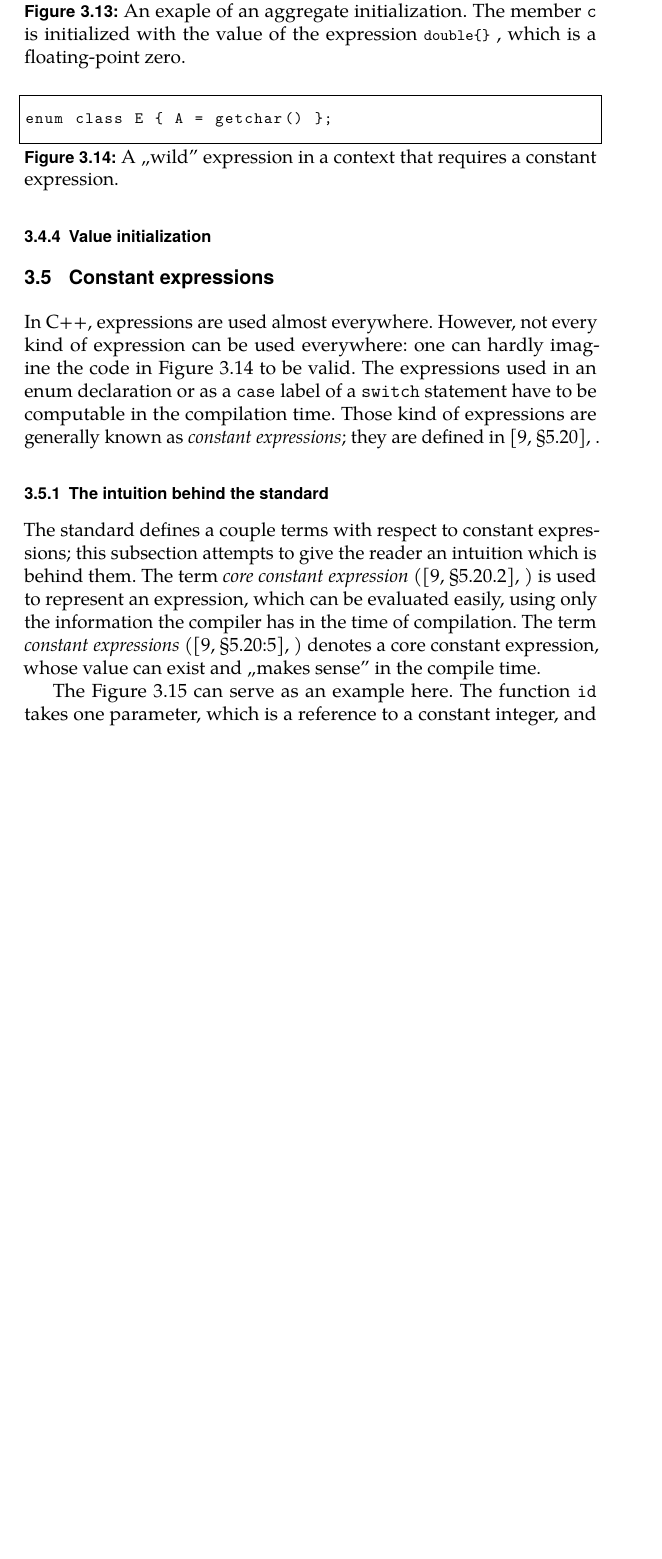
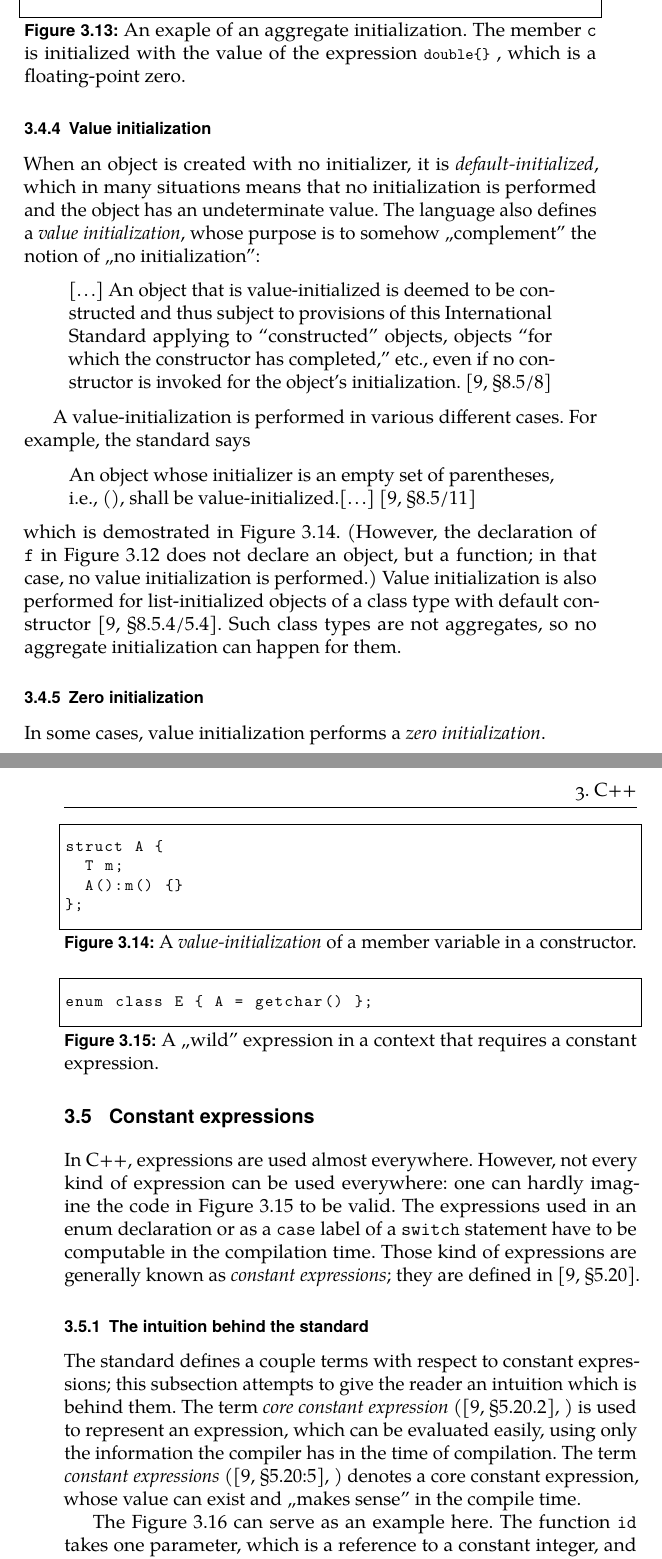
Before and after one commit to h0nzZik/master-thesis, a LaTeX thesis (thesis.tex): part of page 44 of 66 before the commit and two parts of pages 44 and 45 of 66 after it, the two joined at a grey line, cut so that both start at the same text, the shorter picture padded with empty space. Compiled offline with pdfLaTeX; a LaTeX package or settings file that is missing is left out.

Commit message:
Value inicializace

```diff
--- a/thesis.tex
+++ b/thesis.tex
@@ -831,7 +831,7 @@ struct S {
 };
 S s = {'a', {2, 3}};
 \end{lstlisting}
-\caption[An exaple of an aggregate initialization.]{An exaple of an aggregate initialization. The member \texttt{c} is initialized with the value of the expression \lstinline|double\{\}| , which is a floating-point zero.}
+\caption[Aggregate initialization.]{An exaple of an aggregate initialization. The member \texttt{c} is initialized with the value of the expression \lstinline|double\{\}| , which is a floating-point zero.}
 \label{fig:aggrInit}
 \end{figure}
 %TODO short captions for the 'List of Figures'
@@ -841,8 +841,33 @@ The \textit{aggregate initialization} happens, when an aggregate is initialized
 
 \subsection{Value initialization}
 
+When an object is created with no initializer, it is \textit{default-initialized}, which in many situations means that no initialization is performed and the object has an undeterminate value. The language also defines a \textit{value initialization}, whose purpose is to somehow ,,complement'' the notion of ,,no initialization'':
+\begin{displayquote}
+\textelp{} An object that is value-initialized is deemed to be constructed and thus subject to provisions of this International Standard applying to “constructed” objects, objects “for which the constructor has completed,” etc., even if no constructor is invoked for the object’s initialization. \stdN{n4296}{\S 8.5/8}
+\end{displayquote}
+
+A value-initialization is performed in various different cases. For example, the standard says
+\begin{displayquote}
+An object whose initializer is an empty set of parentheses, i.e., (), shall be value-initialized.\textelp{}~\stdN{n4296}{\S 8.5/11}
+\end{displayquote}
+which is demostrated in Figure~\ref{fig:valueInitMember}. (However, the declaration of \texttt{f} in Figure~\ref{fig:initializers} does not declare an object, but a function; in that case, no value initialization is performed.) Value initialization is also performed for list-initialized objects of a class type with default constructor~\stdN{n4296}{\S 8.5.4/5.4}. Such class types are not aggregates, so no aggregate initialization can happen for them.
+
+\begin{figure}[ht]
+\begin{lstlisting}
+struct A {
+  T m;
+  A():m() {}
+};
+\end{lstlisting}
+\caption{A \textit{value-initialization} of a member variable in a constructor.}
+\label{fig:valueInitMember}
+\end{figure}
+
+\subsection{Zero initialization}
+In some cases, value initialization performs a \textit{zero initialization}.
+
 \section{Constant expressions}
-In C++, expressions are used almost everywhere. However, not every kind of expression can be used everywhere: one can hardly imagine the code in Figure~\ref{fig:getcharInEnum} to be valid. The expressions used in an enum declaration or as a \texttt{case} label of a \texttt{switch} statement have to be computable in the compilation time. Those kind of expressions are generally known as \textit{constant expressions}; they are defined in~\std{14}{\S 5.20}.
+In C++, expressions are used almost everywhere. However, not every kind of expression can be used everywhere: one can hardly imagine the code in Figure~\ref{fig:getcharInEnum} to be valid. The expressions used in an enum declaration or as a \texttt{case} label of a \texttt{switch} statement have to be computable in the compilation time. Those kind of expressions are generally known as \textit{constant expressions}; they are defined in~\stdN{n4296}{\S 5.20}.
 
 \begin{figure}
 \begin{lstlisting}
```
Also changed, not shown: thesis.pdf, thesis.tex (14 more changed lines).
